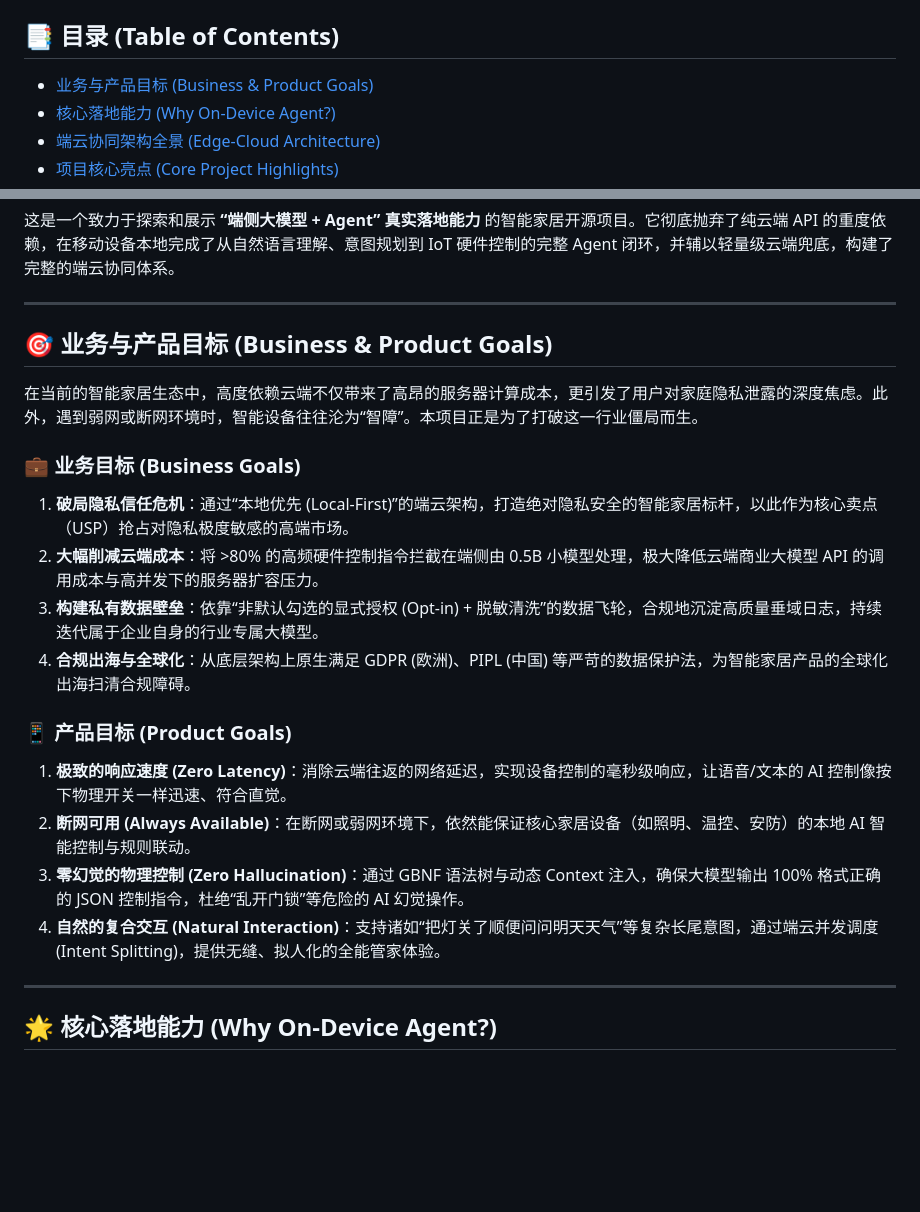
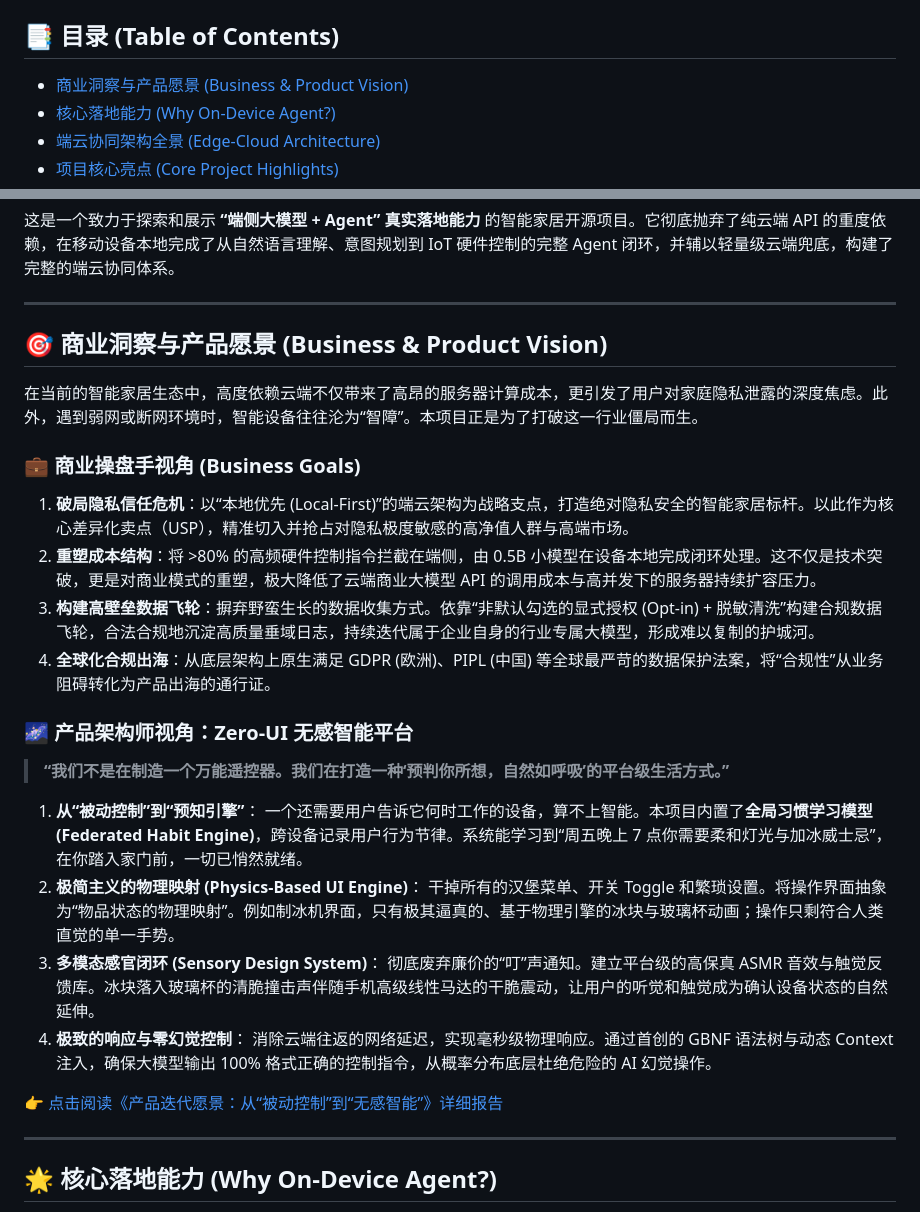
Before and after one commit to aidencck/smart_home_app_on_device_ai, a Markdown page: README.md, 2 parts joined by grey strips. Rendered like a GitHub page; blank space fills up the shorter version.

Commit message:
docs: Elevate README with Business & Product Architecture perspectives

```diff
--- a/README.md
+++ b/README.md
@@ -12,7 +12,7 @@
 [![PRs Welcome](https://img.shields.io/badge/PRs-welcome-brightgreen.svg?style=flat-square)](http://makeapullrequest.com)
 
 ## 📑 目录 (Table of Contents)
-- [业务与产品目标 (Business & Product Goals)](#-业务与产品目标-business--product-goals)
+- [商业洞察与产品愿景 (Business & Product Vision)](#-商业洞察与产品愿景-business--product-vision)
 - [核心落地能力 (Why On-Device Agent?)](#-核心落地能力-why-on-device-agent)
 - [端云协同架构全景 (Edge-Cloud Architecture)](#-端云协同架构全景-edge-cloud-architecture)
 - [项目核心亮点 (Core Project Highlights)](#-项目核心亮点-core-project-highlights)
@@ -42,21 +42,29 @@ A next-generation Smart Home application demonstrating the **production-ready im
 
 ---
 
-## 🎯 业务与产品目标 (Business & Product Goals)
+## 🎯 商业洞察与产品愿景 (Business & Product Vision)
 
 在当前的智能家居生态中，高度依赖云端不仅带来了高昂的服务器计算成本，更引发了用户对家庭隐私泄露的深度焦虑。此外，遇到弱网或断网环境时，智能设备往往沦为“智障”。本项目正是为了打破这一行业僵局而生。
 
-### 💼 业务目标 (Business Goals)
-1. **破局隐私信任危机**：通过“本地优先 (Local-First)”的端云架构，打造绝对隐私安全的智能家居标杆，以此作为核心卖点（USP）抢占对隐私极度敏感的高端市场。
-2. **大幅削减云端成本**：将 >80% 的高频硬件控制指令拦截在端侧由 0.5B 小模型处理，极大降低云端商业大模型 API 的调用成本与高并发下的服务器扩容压力。
-3. **构建私有数据壁垒**：依靠“非默认勾选的显式授权 (Opt-in) + 脱敏清洗”的数据飞轮，合规地沉淀高质量垂域日志，持续迭代属于企业自身的行业专属大模型。
-4. **合规出海与全球化**：从底层架构上原生满足 GDPR (欧洲)、PIPL (中国) 等严苛的数据保护法，为智能家居产品的全球化出海扫清合规障碍。
+### 💼 商业操盘手视角 (Business Goals)
+1. **破局隐私信任危机**：以“本地优先 (Local-First)”的端云架构为战略支点，打造绝对隐私安全的智能家居标杆。以此作为核心差异化卖点（USP），精准切入并抢占对隐私极度敏感的高净值人群与高端市场。
+2. **重塑成本结构**：将 >80% 的高频硬件控制指令拦截在端侧，由 0.5B 小模型在设备本地完成闭环处理。这不仅是技术突破，更是对商业模式的重塑，极大降低了云端商业大模型 API 的调用成本与高并发下的服务器持续扩容压力。
+3. **构建高壁垒数据飞轮**：摒弃野蛮生长的数据收集方式。依靠“非默认勾选的显式授权 (Opt-in) + 脱敏清洗”构建合规数据飞轮，合法合规地沉淀高质量垂域日志，持续迭代属于企业自身的行业专属大模型，形成难以复制的护城河。
+4. **全球化合规出海**：从底层架构上原生满足 GDPR (欧洲)、PIPL (中国) 等全球最严苛的数据保护法案，将“合规性”从业务阻碍转化为产品出海的通行证。
 
-### 📱 产品目标 (Product Goals)
-1. **极致的响应速度 (Zero Latency)**：消除云端往返的网络延迟，实现设备控制的毫秒级响应，让语音/文本的 AI 控制像按下物理开关一样迅速、符合直觉。
-2. **断网可用 (Always Available)**：在断网或弱网环境下，依然能保证核心家居设备（如照明、温控、安防）的本地 AI 智能控制与规则联动。
-3. **零幻觉的物理控制 (Zero Hallucination)**：通过 GBNF 语法树与动态 Context 注入，确保大模型输出 100% 格式正确的 JSON 控制指令，杜绝“乱开门锁”等危险的 AI 幻觉操作。
-4. **自然的复合交互 (Natural Interaction)**：支持诸如“把灯关了顺便问问明天天气”等复杂长尾意图，通过端云并发调度 (Intent Splitting)，提供无缝、拟人化的全能管家体验。
+### 🌌 产品架构师视角：Zero-UI 无感智能平台
+> **“我们不是在制造一个万能遥控器。我们在打造一种‘预判你所想，自然如呼吸’的平台级生活方式。”**
+
+1. **从“被动控制”到“预知引擎”**：
+   一个还需要用户告诉它何时工作的设备，算不上智能。本项目内置了**全局习惯学习模型 (Federated Habit Engine)**，跨设备记录用户行为节律。系统能学习到“周五晚上 7 点你需要柔和灯光与加冰威士忌”，在你踏入家门前，一切已悄然就绪。
+2. **极简主义的物理映射 (Physics-Based UI Engine)**：
+   干掉所有的汉堡菜单、开关 Toggle 和繁琐设置。将操作界面抽象为“物品状态的物理映射”。例如制冰机界面，只有极其逼真的、基于物理引擎的冰块与玻璃杯动画；操作只剩符合人类直觉的单一手势。
+3. **多模态感官闭环 (Sensory Design System)**：
+   彻底废弃廉价的“叮”声通知。建立平台级的高保真 ASMR 音效与触觉反馈库。冰块落入玻璃杯的清脆撞击声伴随手机高级线性马达的干脆震动，让用户的听觉和触觉成为确认设备状态的自然延伸。
+4. **极致的响应与零幻觉控制**：
+   消除云端往返的网络延迟，实现毫秒级物理响应。通过首创的 GBNF 语法树与动态 Context 注入，确保大模型输出 100% 格式正确的控制指令，从概率分布底层杜绝危险的 AI 幻觉操作。
+
+[👉 点击阅读《产品迭代愿景：从“被动控制”到“无感智能”》详细报告](docs/product_vision_ice.md)
 
 ---
 
```
Also changed, not shown: README_en.md (+20 -12 lines).
